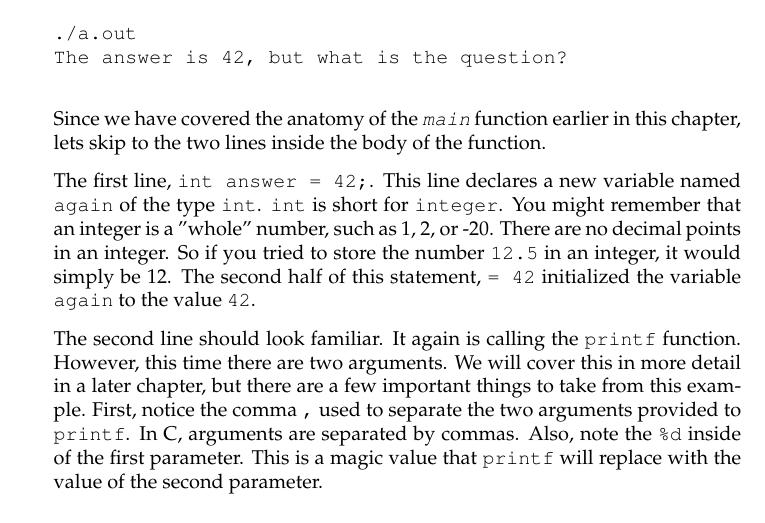
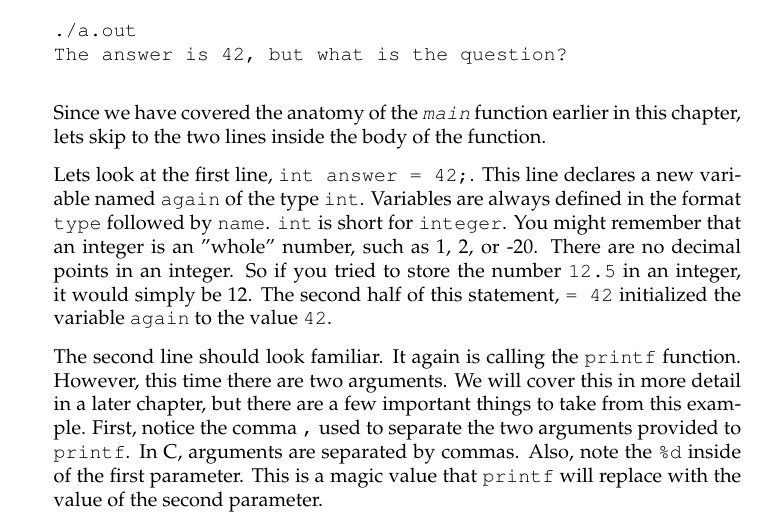
Before and after one commit to jbicha/gnome-desktop-programming, a LaTeX book (book/gnome-desktop-programming.tex, which reads book/chapter1.tex): part of page 15 of 20, cut so that both start at the same text. Compiled offline with pdfLaTeX.

Commit message:
chapter1: explain variables are defined "type name".

```diff
--- a/book/chapter1.tex
+++ b/book/chapter1.tex
@@ -125,13 +125,14 @@ The answer is 42, but what is the question?
 Since we have covered the anatomy of the \ident{main} function earlier in this
 chapter, lets skip to the two lines inside the body of the function.
 
-The first line, \verb|int answer = 42;|. This line declares a new variable
-named \verb|again| of the type \verb|int|. \verb|int| is short for
-\verb|integer|.  You might remember that an integer is a "whole" number, such
-as 1, 2, or -20.  There are no decimal points in an integer. So if you tried to
-store the number \verb|12.5| in an integer, it would simply be 12. The second
-half of this statement, \verb|= 42| initialized the variable \verb|again| to
-the value \verb|42|.
+Lets look at the first line, \verb|int answer = 42;|. This line declares a new
+variable named \verb|again| of the type \verb|int|. Variables are always
+defined in the format \verb|type| followed by \verb|name|. \verb|int| is short
+for \verb|integer|.  You might remember that an integer is an "whole" number,
+such as 1, 2, or -20.  There are no decimal points in an integer. So if you
+tried to store the number \verb|12.5| in an integer, it would simply be 12. The
+second half of this statement, \verb|= 42| initialized the variable
+\verb|again| to the value \verb|42|.
 
 The second line should look familiar. It again is calling the \verb|printf|
 function. However, this time there are two arguments. We will cover this in
```
